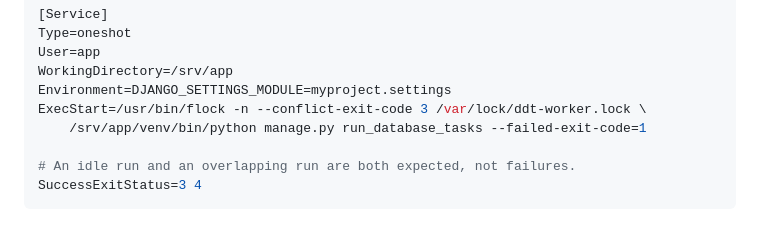
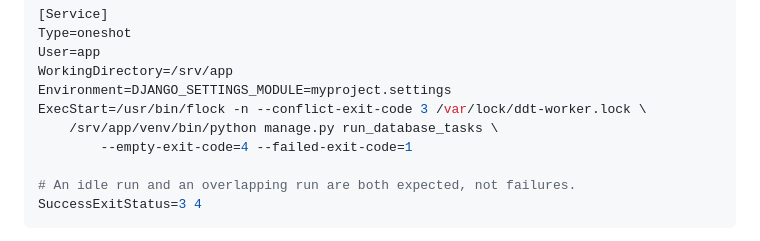
Before and after one commit to tokibito/django-database-task, a Markdown page: README.md, the part around the change. Rendered like a GitHub page.

```diff
--- a/README.md
+++ b/README.md
@@ -733,7 +733,8 @@ User=app
 WorkingDirectory=/srv/app
 Environment=DJANGO_SETTINGS_MODULE=myproject.settings
 ExecStart=/usr/bin/flock -n --conflict-exit-code 3 /var/lock/ddt-worker.lock \
-    /srv/app/venv/bin/python manage.py run_database_tasks --failed-exit-code=1
+    /srv/app/venv/bin/python manage.py run_database_tasks \
+        --empty-exit-code=4 --failed-exit-code=1
 
 # An idle run and an overlapping run are both expected, not failures.
 SuccessExitStatus=3 4
```
Also changed, not shown: CHANGELOG.md (+7 -0 lines).
